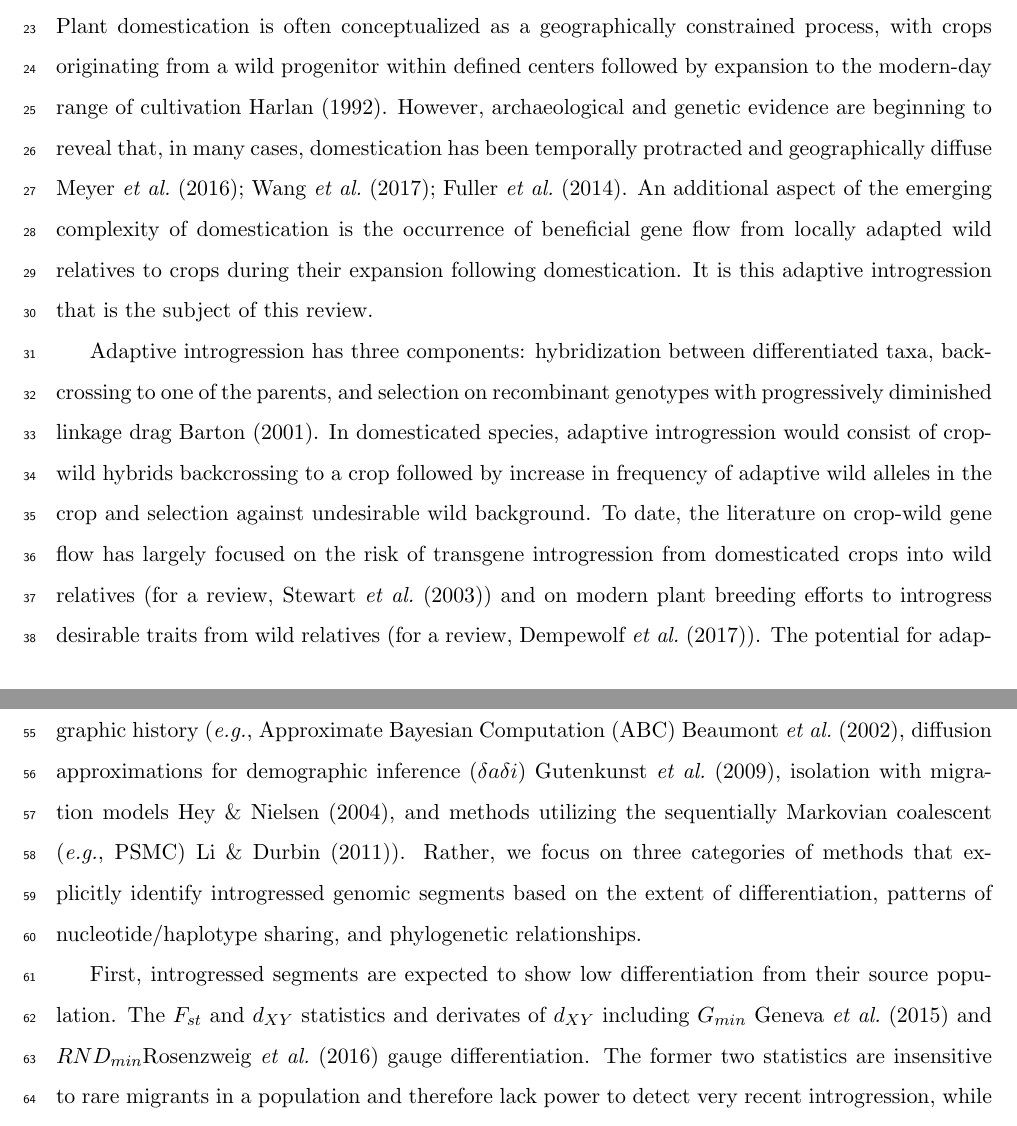
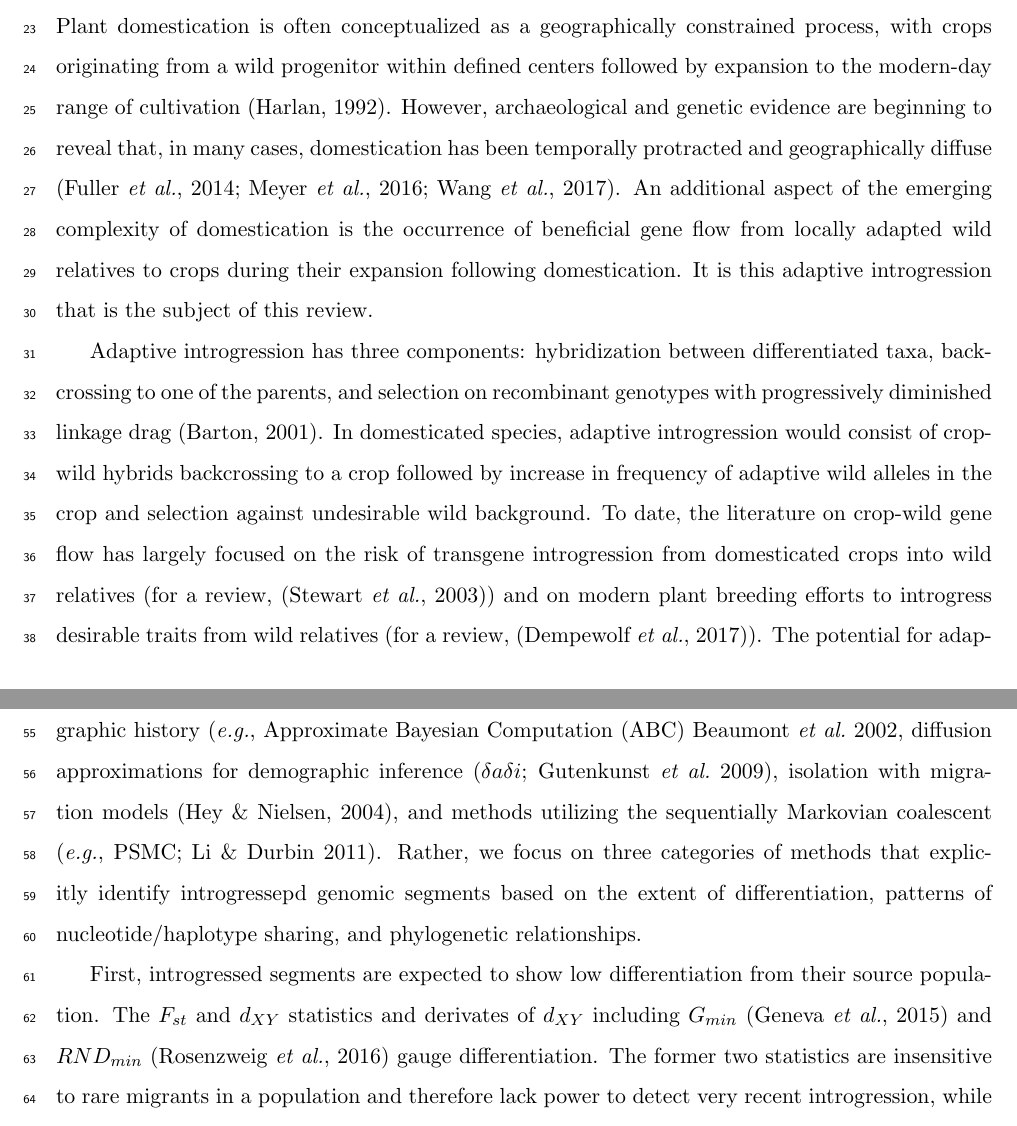
Before and after one commit to HuffordLab/Crop_Adaptation_Gene_Flow, a LaTeX document (paper.tex): two parts of pages 2 and 3 of 24, joined at a grey line, cut so that both start at the same text. Compiled offline with pdfLaTeX.

Commit message:
edits to reference

```diff
--- a/paper.tex
+++ b/paper.tex
@@ -2,7 +2,7 @@
 \usepackage{color}
 \usepackage{authblk}%allows footnote format for authors
 \usepackage[letterpaper, margin=1in]{geometry} %package that allows changes in margins and header/footers
-\usepackage[]{natbib}
+\usepackage[sort]{natbib}
 \usepackage{amsmath}
 \usepackage{rotating}
 \usepackage{adjustbox}
@@ -55,14 +55,14 @@ Here we review mounting evidence for substantial adaptive wild introgression in
 
 \section*{Introduction}
 
-Plant domestication is often conceptualized as a geographically constrained process, with crops originating from a wild progenitor within defined centers followed by expansion to the modern-day range of cultivation \cite{Harlan1992}.
-However, archaeological and genetic evidence are beginning to reveal that, in many cases, domestication has been temporally protracted and geographically diffuse \cite{Meyer2016, Wang2017, Fuller2014}.
+Plant domestication is often conceptualized as a geographically constrained process, with crops originating from a wild progenitor within defined centers followed by expansion to the modern-day range of cultivation \citep{Harlan1992}.
+However, archaeological and genetic evidence are beginning to reveal that, in many cases, domestication has been temporally protracted and geographically diffuse \citep{Meyer2016, Wang2017, Fuller2014}.
 An additional aspect of the emerging complexity of domestication is the occurrence of beneficial gene flow from locally adapted wild relatives to crops during their expansion following domestication.
 It is this adaptive introgression that is the subject of this review.
 
-Adaptive introgression has three components: hybridization between differentiated taxa, backcrossing to one of the parents, and selection on recombinant genotypes with progressively diminished linkage drag \cite{barton2001role}.
+Adaptive introgression has three components: hybridization between differentiated taxa, backcrossing to one of the parents, and selection on recombinant genotypes with progressively diminished linkage drag \citep{barton2001role}.
 In domesticated species, adaptive introgression would consist of crop-wild hybrids backcrossing to a crop followed by increase in frequency of adaptive wild alleles in the crop and selection against undesirable wild background.
-To date, the literature on crop-wild gene flow has largely focused on the risk of transgene introgression from domesticated crops into wild relatives (for a review, \cite{stewart2003transgene}) and on modern plant breeding efforts to introgress desirable traits from wild relatives (for a review, \cite{Dempewolf2017}).
+To date, the literature on crop-wild gene flow has largely focused on the risk of transgene introgression from domesticated crops into wild relatives (for a review, \citep{stewart2003transgene}) and on modern plant breeding efforts to introgress desirable traits from wild relatives (for a review, \citep{Dempewolf2017}).
 The potential for adaptive introgression of wild alleles into domesticated crops over evolutionary timescales has received considerably less attention.
 Recently developed methods have been applied to high-density marker data to detect genome-wide patterns of introgression, granting novel insight into the prevalence of adaptive introgression in crop histories.
 Results from these studies suggest there is a need to expand our conception of domestication to encompass the broadening of the genetic base of crops that occurred through adaptive gene flow from newly encountered wild relatives during post-domestication expansion.
@@ -74,9 +74,9 @@ In this review, we: 1) briefly describe recent methods for detecting introgressi
 
 
 The decreasing cost of genome-wide resequencing and availability of reduced-representation genotyping (\emph{e.g.}, GBS and RAD-Seq), combined with new analytical methods (\textbf{Table 1}), has facilitated comprehensive study of introgression across a broad spectrum of species.
-The methods reviewed here do not include those estimating introgression\slash migration rate as a component of broader demographic history (\emph{e.g.}, Approximate Bayesian Computation (ABC) \cite{beaumont2002}, diffusion approximations for demographic inference ($\delta a\delta i$) \cite{gutenkunst2009}, isolation with migration models \cite{hey2004}, and methods utilizing the sequentially Markovian coalescent (\emph{e.g.}, PSMC) \cite{li2011}).
-Rather, we focus on three categories of methods that explicitly identify introgressed genomic segments based on the extent of differentiation, patterns of nucleotide/haplotype sharing, and phylogenetic relationships.
+The methods reviewed here do not include those estimating introgression\slash migration rate as a component of broader demographic history (\emph{e.g.}, Approximate Bayesian Computation (ABC) \citealt{beaumont2002}, diffusion approximations for demographic inference ($\delta a\delta i$; \citealt{gutenkunst2009}), isolation with migration models \citep{hey2004}, and methods utilizing the sequentially Markovian coalescent (\emph{e.g.}, PSMC; \citealt{li2011}).
+Rather, we focus on three categories of methods that explicitly identify introgressepd genomic segments based on the extent of differentiation, patterns of nucleotide/haplotype sharing, and phylogenetic relationships.
 
 First, introgressed segments are expected to show low differentiation from their source population.
-The $F_{st}$ and $d_{XY}$ statistics and derivates of $d_{XY}$ including $G_{min}$ \cite{geneva2015} and $RND_{min}$\cite{rosenzweig2016} gauge differentiation.
+The $F_{st}$ and $d_{XY}$ statistics and derivates of $d_{XY}$ including $G_{min}$ \citep{geneva2015} and $RND_{min}$ \citep{rosenzweig2016} gauge differentiation.
 The former two statistics are insensitive to rare migrants in a population and therefore lack power to detect very recent introgression, while the latter two overcome this limitation.
```
Also changed, not shown: paper.pdf, paper.tex (4 more changed lines), 2 other files.
